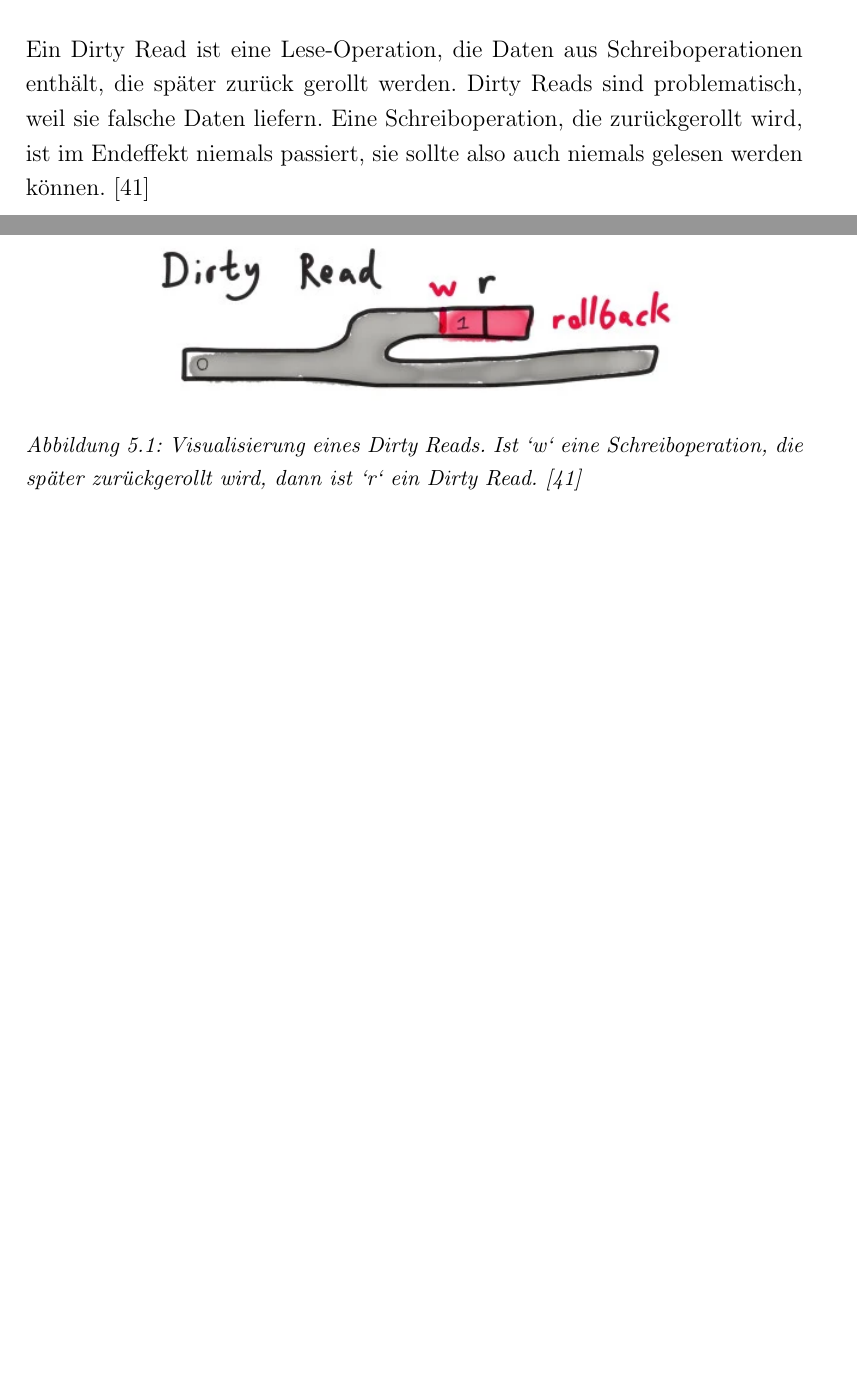
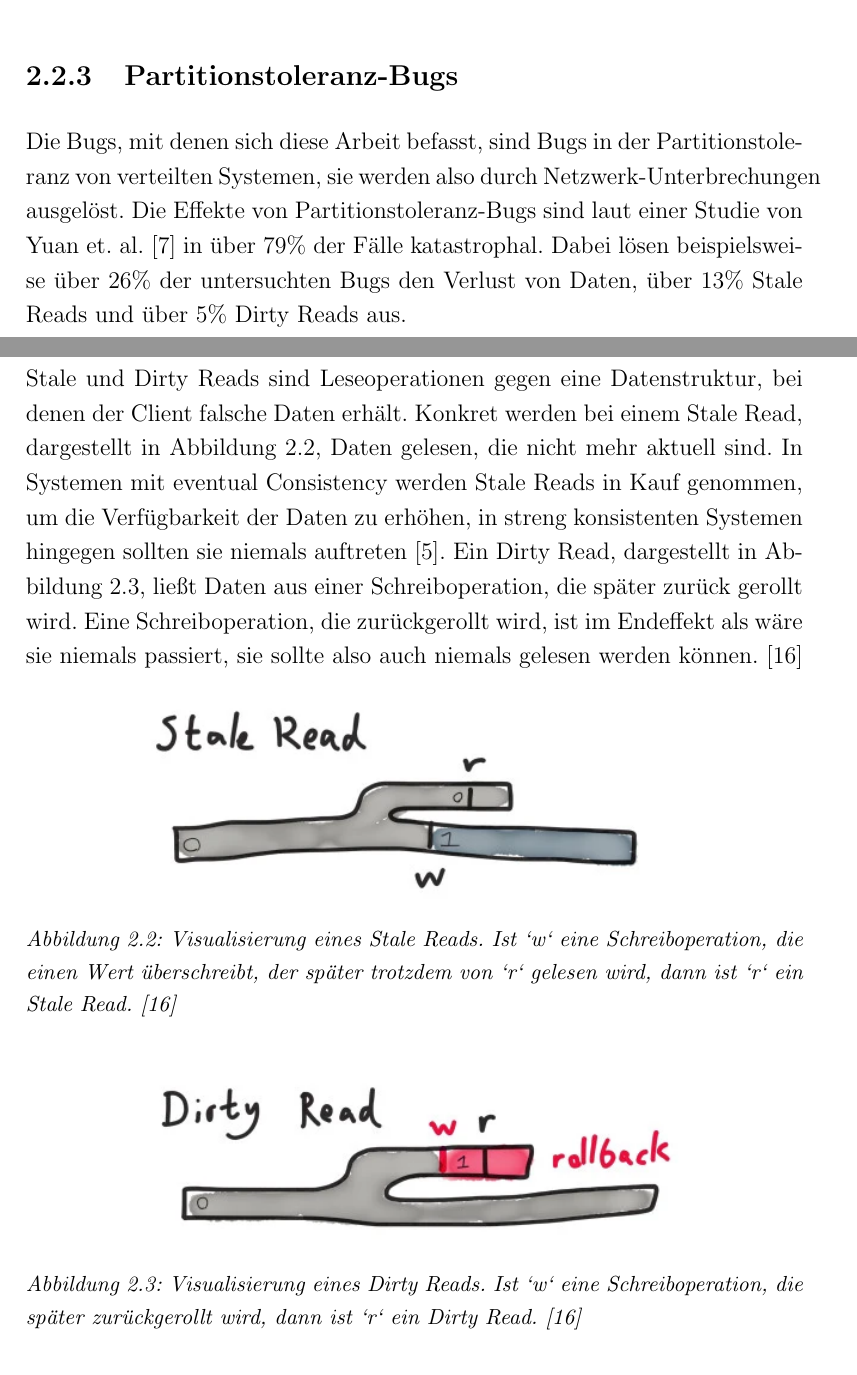
Before and after one commit to JonathanArns/ditm, a LaTeX thesis (thesis/thesis.tex): two parts of pages 47 and 48 of 71 before the commit and two parts of pages 10 and 11 of 72 after it, joined at a grey line, cut at the place of the change, the shorter picture padded with empty space. Compiled offline with pdfLaTeX.

Commit message:
add partitiontolerance Bugs chapter

```diff
--- a/thesis/thesis.tex
+++ b/thesis/thesis.tex
@@ -262,6 +262,38 @@ Operation einzeln einzustellen, wie konsistent die Daten sein müssen \cite{tuna
 geht dabei dann eine entsprechend höhrere Verfügbarkeit einher, eine Anfrage mit geringeren Anforderungen an Konsistez hat also
 eine höhere Chance, erfolgreich zu sein.
 
+\subsection{Partitionstoleranz-Bugs}
+Die Bugs, mit denen sich diese Arbeit befasst, sind Bugs in der Partitionstoleranz von verteilten Systemen, sie werden also durch
+Netzwerk-Unterbrechungen ausgelöst. Die Effekte von Partitionstoleranz-Bugs sind laut einer Studie von Yuan et. al.
+\cite{simple_testing_can_prevent} in über 79\% der Fälle katastrophal. Dabei lösen beispielsweise über 26\% der untersuchten Bugs
+den Verlust von Daten, über 13\% Stale Reads und über 5\% Dirty Reads aus.
+
+Stale und Dirty Reads sind Leseoperationen gegen eine Datenstruktur, bei denen der Client falsche Daten erhält. Konkret werden bei
+einem Stale Read, dargestellt in Abbildung \ref{fig:stale_read}, Daten gelesen, die nicht mehr aktuell sind. In Systemen mit
+eventual Consistency werden Stale Reads in Kauf genommen, um die Verfügbarkeit der Daten zu erhöhen, in streng konsistenten
+Systemen hingegen sollten sie niemals auftreten \cite{analysis_of_network_partition_failures}. Ein Dirty Read, dargestellt in
+Abbildung \ref{fig:dirty_read}, ließt Daten aus einer Schreiboperation, die später zurück gerollt wird. Eine Schreiboperation, die
+zurückgerollt wird, ist im Endeffekt als wäre sie niemals passiert, sie sollte also auch niemals gelesen werden können.
+\cite{jepsen_mongo_analysis}
+
+
+\begin{figure}[H]
+	\centering
+	\includegraphics[width=0.7\linewidth]{img/stale_read.png}
+    \caption{Visualisierung eines Stale Reads. Ist `w` eine Schreiboperation, die einen Wert überschreibt, der später trotzdem von `r`
+    gelesen wird, dann ist `r` ein Stale Read. \cite{jepsen_mongo_analysis}}
+	\label{fig:stale_read}
+\end{figure}
+
+\begin{figure}[H]
+	\centering
+	\includegraphics[width=0.7\linewidth]{img/dirty_read.png}
+	\caption{Visualisierung eines Dirty Reads. Ist `w` eine Schreiboperation, die später zurückgerollt wird, dann ist `r` ein
+		Dirty Read. \cite{jepsen_mongo_analysis}}
+	\label{fig:dirty_read}
+\end{figure}
+
+
 \section{Verteilter Konsens}
 \label{chap:dist_consensus}
 Die Problemstellung des verteilten Konsens ist, trotz der Existenz von Fehlern und Asynchronität in einem verteilten System
@@ -1026,18 +1058,6 @@ von einer Netzwerk-Unterbrechung geblockt werden.
 
 \subsubsection{B2: Dirty Reads in MongoDB}
 % ergebnis: funktioniert nur mit timing
-Ein Dirty Read ist eine Lese-Operation, die Daten aus Schreiboperationen enthält, die später zurück gerollt werden. Dirty Reads
-sind problematisch, weil sie falsche Daten liefern. Eine Schreiboperation, die zurückgerollt wird, ist im Endeffekt niemals
-passiert, sie sollte also auch niemals gelesen werden können. \cite{jepsen_mongo_analysis}
-
-\begin{figure}[H]
-	\centering
-	\includegraphics[width=0.7\linewidth]{img/dirty_read.png}
-	\caption{Visualisierung eines Dirty Reads. Ist `w` eine Schreiboperation, die später zurückgerollt wird, dann ist `r` ein
-		Dirty Read. \cite{jepsen_mongo_analysis}}
-	\label{fig:dirty_read}
-\end{figure}
-
 Jepsen hat in MongoDB Version 2.6.7 einen Bug entdeckt, der im Fall gewisser Netzwerk-Unterbrechungen für eine kurze Zeit Dirty
 Reads zulässt. Wenn der Leader-Knoten von der Mehrheit des Clusters getrennt wird, tritt dieser nach einem Timeout selbst zurück
 und nimmt keine Schreiboperationen mehr entgegen. Wird allerdings vor diesem Timeout ein Wert über diesen Leader geschrieben, kann
```
Also changed, not shown: thesis/img/stale_read.png (added), thesis/thesis.tex (15 more changed lines).
